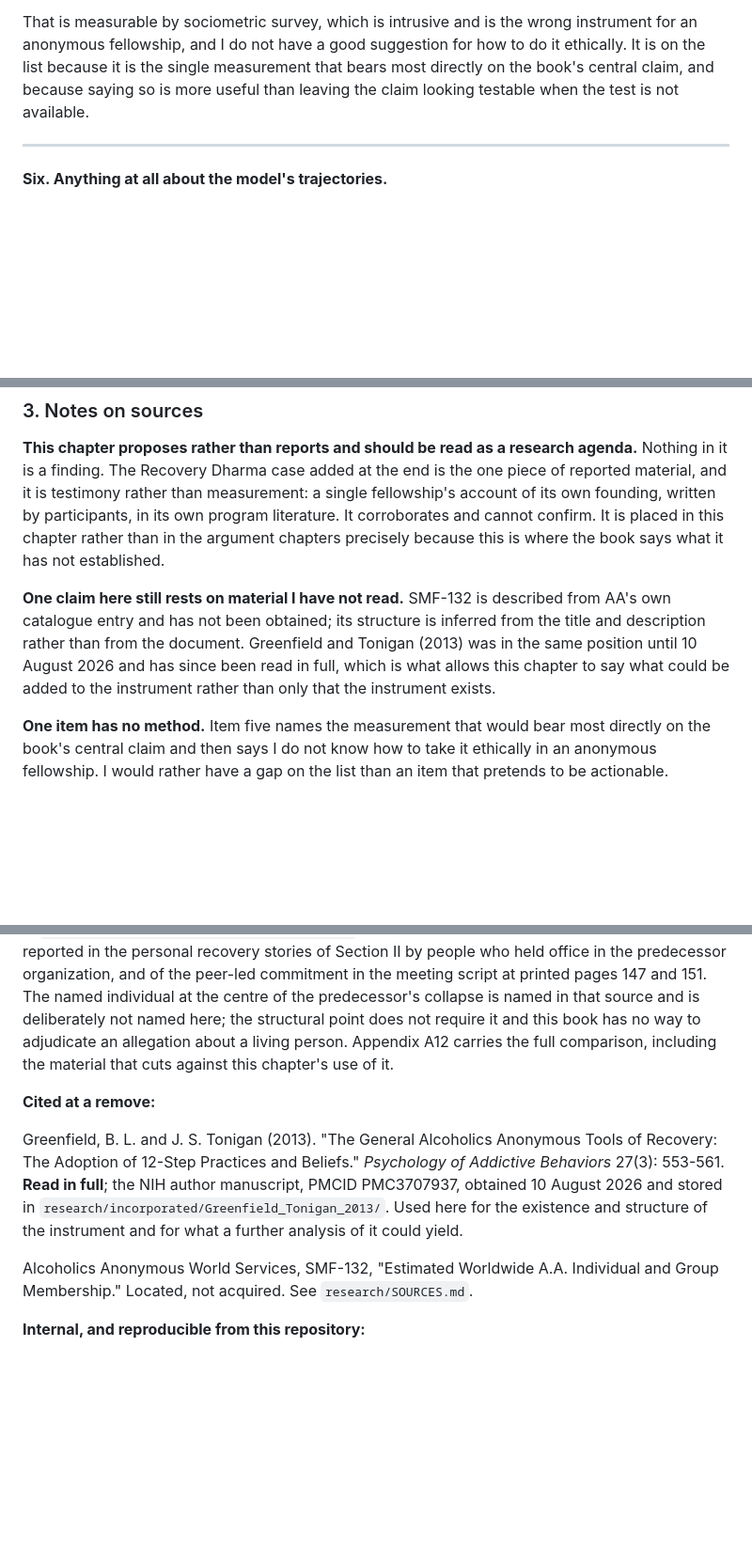
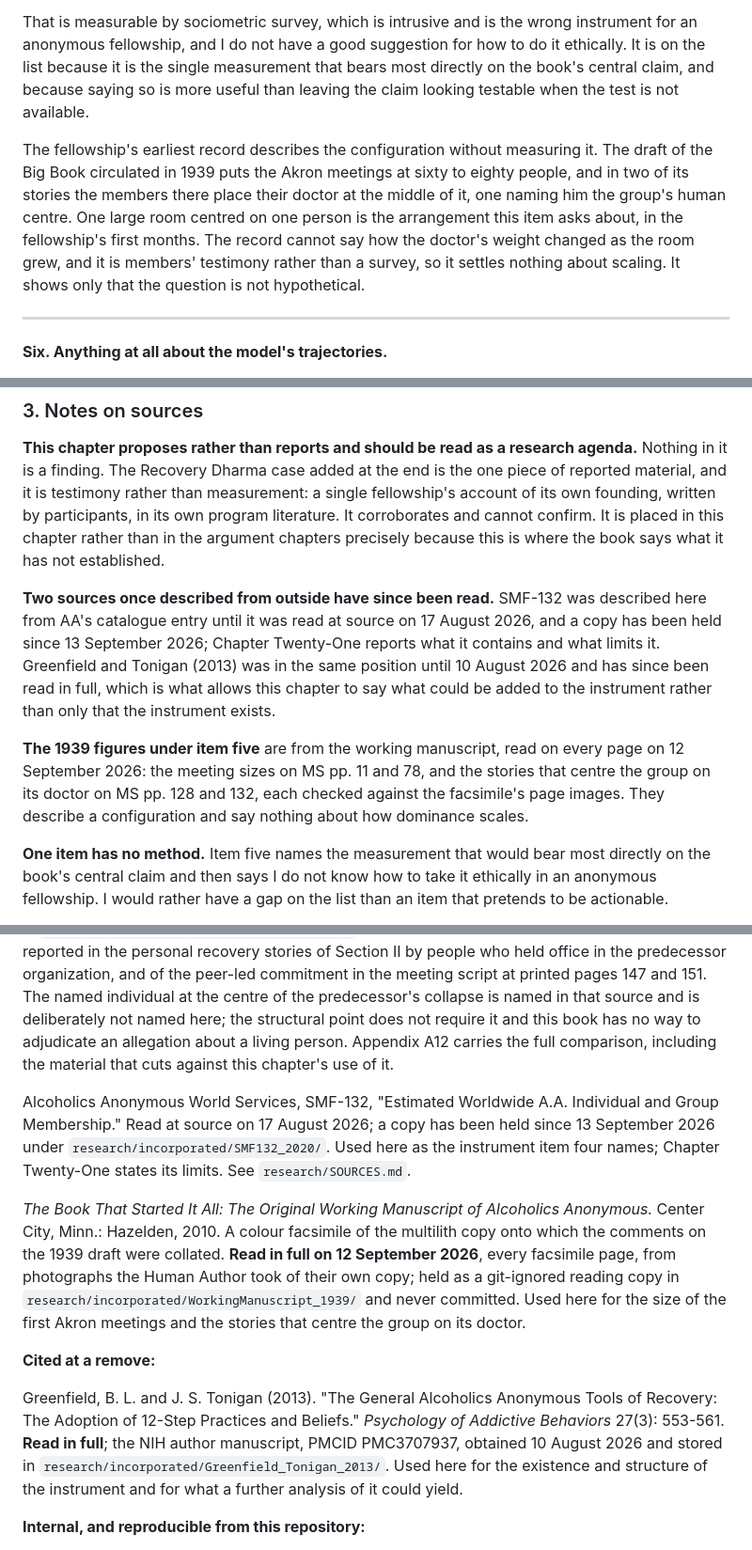
Before and after one commit to cmelhauser/nobody-in-charge, a Markdown page: manuscript/ch24-what-would-settle-it.md, 3 parts joined by grey strips. Shown at 94% size. GitHub-like rendering; blank space fills up the shorter version.

Commit message:
Chapters 24 and 21: the 1939 meeting sizes
Chapter 24, item five: the 1939 draft shows the configuration the item
asks about, Akron meetings of sixty to eighty with the group centred on
its doctor (MS pp. 11, 78, 128, 132), and says it settles nothing about
how dominance scales. Chapter 21: members' round figures for the first
meetings (MS pp. 11, 78, 79, 95, 117, 132, 140, 141) are recorded as a
consistency check on the room capacity of sixty, not a second test of
the 17.80 endpoint and not a sample; the capacity is unchanged. Both
chapters' SMF-132 entries are corrected: it was read on 17 August 2026
and has held a copy since 13 September 2026. No other public document
states the SMF-132 check, so none needs the 1939 one beside it.

Co-Authored-By: Claude Opus 5 <noreply@anthropic.com>

```diff
--- a/manuscript/ch24-what-would-settle-it.md
+++ b/manuscript/ch24-what-would-settle-it.md
@@ -67,6 +67,8 @@ So the empirical question is not "do AA groups have dominant members" but "does
 
 That is measurable by sociometric survey, which is intrusive and is the wrong instrument for an anonymous fellowship, and I do not have a good suggestion for how to do it ethically. It is on the list because it is the single measurement that bears most directly on the book's central claim, and because saying so is more useful than leaving the claim looking testable when the test is not available.
 
+The fellowship's earliest record describes the configuration without measuring it. The draft of the Big Book circulated in 1939 puts the Akron meetings at sixty to eighty people, and in two of its stories the members there place their doctor at the middle of it, one naming him the group's human centre. One large room centred on one person is the arrangement this item asks about, in the fellowship's first months. The record cannot say how the doctor's weight changed as the room grew, and it is members' testimony rather than a survey, so it settles nothing about scaling. It shows only that the question is not hypothetical.
+
 ---
 
 **Six. Anything at all about the model's trajectories.**
@@ -132,7 +134,9 @@ For each item, the claim, the design, and the result that would falsify it.
 
 **This chapter proposes rather than reports and should be read as a research agenda.** Nothing in it is a finding. The Recovery Dharma case added at the end is the one piece of reported material, and it is testimony rather than measurement: a single fellowship's account of its own founding, written by participants, in its own program literature. It corroborates and cannot confirm. It is placed in this chapter rather than in the argument chapters precisely because this is where the book says what it has not established.
 
-**One claim here still rests on material I have not read.** SMF-132 is described from AA's own catalogue entry and has not been obtained; its structure is inferred from the title and description rather than from the document. Greenfield and Tonigan (2013) was in the same position until 10 August 2026 and has since been read in full, which is what allows this chapter to say what could be added to the instrument rather than only that the instrument exists.
+**Two sources once described from outside have since been read.** SMF-132 was described here from AA's catalogue entry until it was read at source on 17 August 2026, and a copy has been held since 13 September 2026; Chapter Twenty-One reports what it contains and what limits it. Greenfield and Tonigan (2013) was in the same position until 10 August 2026 and has since been read in full, which is what allows this chapter to say what could be added to the instrument rather than only that the instrument exists.
+
+**The 1939 figures under item five** are from the working manuscript, read on every page on 12 September 2026: the meeting sizes on MS pp. 11 and 78, and the stories that centre the group on its doctor on MS pp. 128 and 132, each checked against the facsimile's page images. They describe a configuration and say nothing about how dominance scales.
 
 **One item has no method.** Item five names the measurement that would bear most directly on the book's central claim and then says I do not know how to take it ethically in an anonymous fellowship. I would rather have a gap on the list than an item that pretends to be actionable.
 
@@ -144,11 +148,13 @@ For each item, the claim, the design, and the result that would falsify it.
 
 Recovery Dharma Global (2023). *Recovery Dharma: How to use Buddhist practices and principles to heal the suffering of addiction.* Second edition. Recovery Dharma Inc. CC BY-NC-SA 4.0. Stored in `research/incorporated/RecoveryDharma_2023/`. Source of the 2019 split described above, which is reported in the personal recovery stories of Section II by people who held office in the predecessor organization, and of the peer-led commitment in the meeting script at printed pages 147 and 151. The named individual at the centre of the predecessor's collapse is named in that source and is deliberately not named here; the structural point does not require it and this book has no way to adjudicate an allegation about a living person. Appendix A12 carries the full comparison, including the material that cuts against this chapter's use of it.
 
+Alcoholics Anonymous World Services, SMF-132, "Estimated Worldwide A.A. Individual and Group Membership." Read at source on 17 August 2026; a copy has been held since 13 September 2026 under `research/incorporated/SMF132_2020/`. Used here as the instrument item four names; Chapter Twenty-One states its limits. See `research/SOURCES.md`.
+
+*The Book That Started It All: The Original Working Manuscript of Alcoholics Anonymous.* Center City, Minn.: Hazelden, 2010. A colour facsimile of the multilith copy onto which the comments on the 1939 draft were collated. **Read in full on 12 September 2026**, every facsimile page, from photographs the Human Author took of their own copy; held as a git-ignored reading copy in `research/incorporated/WorkingManuscript_1939/` and never committed. Used here for the size of the first Akron meetings and the stories that centre the group on its doctor.
+
 **Cited at a remove:**
 
 Greenfield, B. L. and J. S. Tonigan (2013). "The General Alcoholics Anonymous Tools of Recovery: The Adoption of 12-Step Practices and Beliefs." *Psychology of Addictive Behaviors* 27(3): 553-561. **Read in full**; the NIH author manuscript, PMCID PMC3707937, obtained 10 August 2026 and stored in `research/incorporated/Greenfield_Tonigan_2013/`. Used here for the existence and structure of the instrument and for what a further analysis of it could yield.
-
-Alcoholics Anonymous World Services, SMF-132, "Estimated Worldwide A.A. Individual and Group Membership." Located, not acquired. See `research/SOURCES.md`.
 
 **Internal, and reproducible from this repository:**
 
```
Also changed, not shown: manuscript/ch21-the-healthy-looking-corpse.md (+5 -1 lines).
